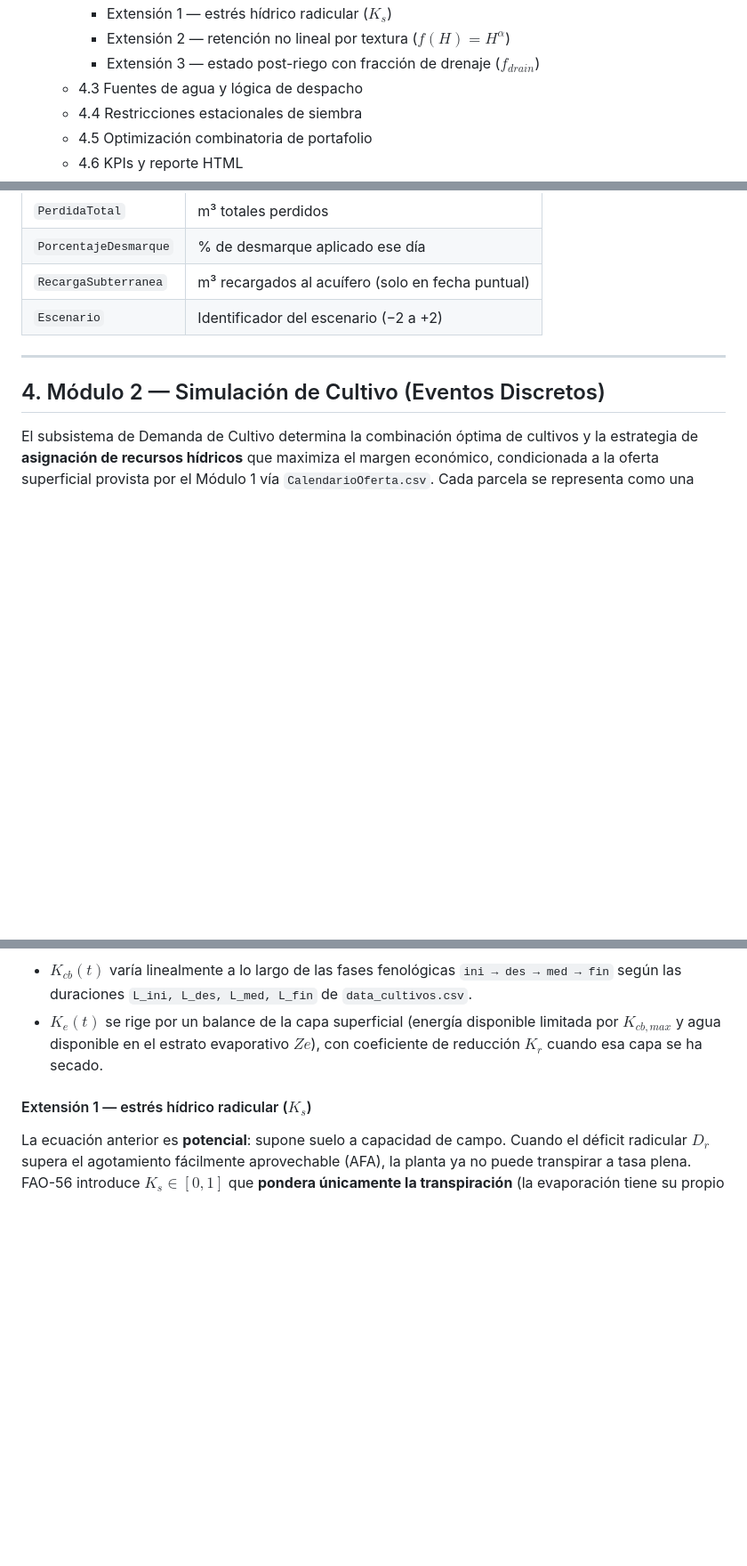
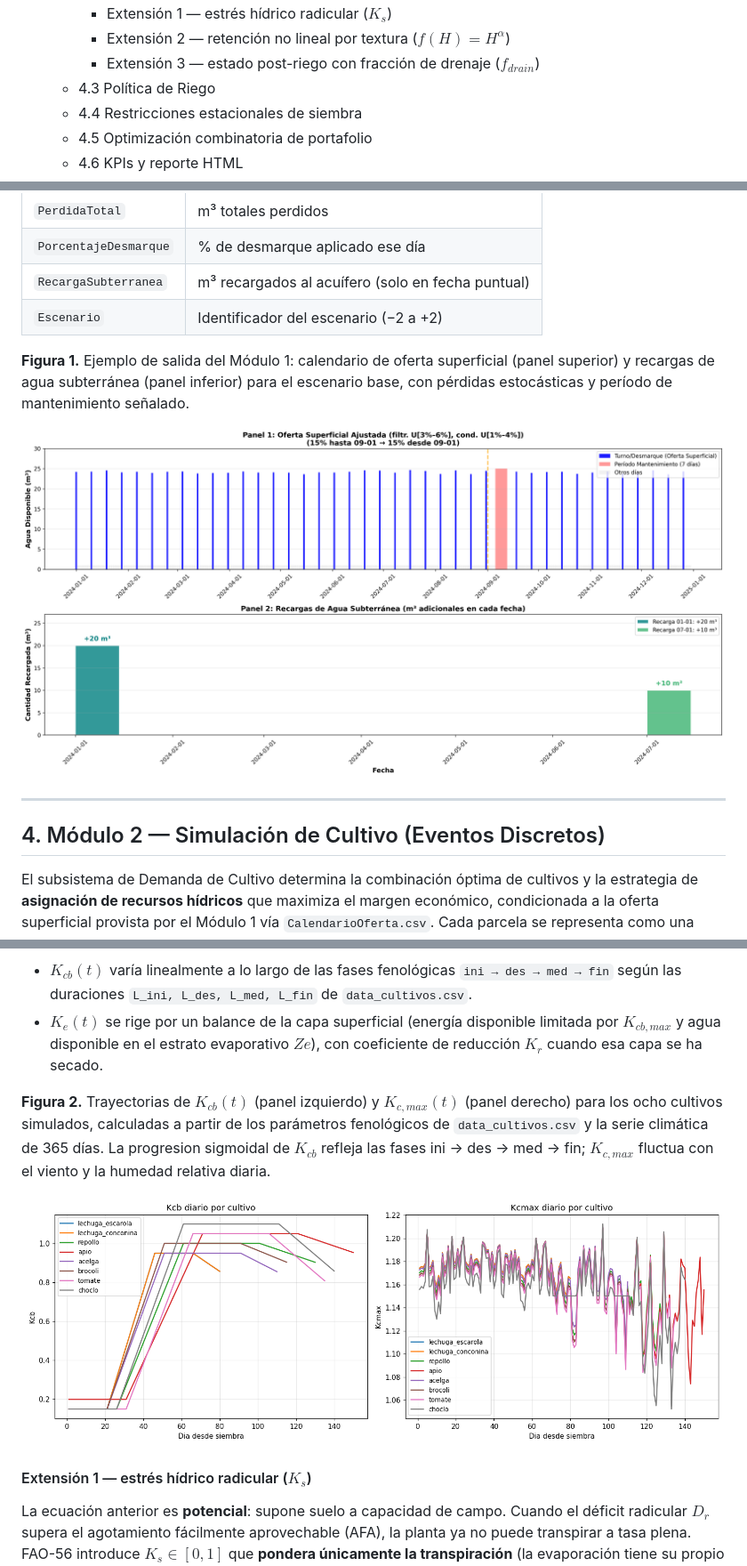
Before and after one commit to toniesky/Simulaci-n-multiparadigma-cultivo, a Markdown page: README.md, 3 parts joined by grey strips. Shown: that part at 89% size. GitHub-like rendering; pictures changed too: docs/kcb_kcmax_cultivos.png (added), docs/oferta_hidrica_calendario.png (added); blank space fills up the shorter version.

Commit message:
docs: agregar figuras Kcb/Kcmax y Oferta Hidrica al README + renombrar §4.3 Política de Riego

```diff
--- a/README.md
+++ b/README.md
@@ -21,7 +21,7 @@
      - Extensión 1 — estrés hídrico radicular ($K_s$)
      - Extensión 2 — retención no lineal por textura ($f(H)=H^\alpha$)
      - Extensión 3 — estado post-riego con fracción de drenaje ($f_{drain}$)
-   - 4.3 Fuentes de agua y lógica de despacho
+   - 4.3 Política de Riego
    - 4.4 Restricciones estacionales de siembra
    - 4.5 Optimización combinatoria de portafolio
    - 4.6 KPIs y reporte HTML
@@ -247,6 +247,10 @@ El archivo resultante tiene una fila por día × escenario con las columnas:
 | `RecargaSubterranea` | m³ recargados al acuífero (solo en fecha puntual) |
 | `Escenario` | Identificador del escenario (−2 a +2) |
 
+**Figura 1.** Ejemplo de salida del Módulo 1: calendario de oferta superficial (panel superior) y recargas de agua subterránea (panel inferior) para el escenario base, con pérdidas estocásticas y período de mantenimiento señalado.
+
+![Calendario de Oferta Hídrica](docs/oferta_hidrica_calendario.png)
+
 ---
 
 ## 4. Módulo 2 — Simulación de Cultivo (Eventos Discretos)
@@ -313,6 +317,10 @@ $$
 
 - $K_{cb}(t)$ varía linealmente a lo largo de las fases fenológicas `ini → des → med → fin` según las duraciones `L_ini, L_des, L_med, L_fin` de `data_cultivos.csv`.
 - $K_e(t)$ se rige por un balance de la capa superficial (energía disponible limitada por $K_{cb,max}$ y agua disponible en el estrato evaporativo $Ze$), con coeficiente de reducción $K_r$ cuando esa capa se ha secado.
+
+**Figura 2.** Trayectorias de $K_{cb}(t)$ (panel izquierdo) y $K_{c,max}(t)$ (panel derecho) para los ocho cultivos simulados, calculadas a partir de los parámetros fenológicos de `data_cultivos.csv` y la serie climática de 365 días. La progresion sigmoidal de $K_{cb}$ refleja las fases ini → des → med → fin; $K_{c,max}$ fluctua con el viento y la humedad relativa diaria.
+
+![Kcb y Kcmax diario por cultivo](docs/kcb_kcmax_cultivos.png)
 
 #### Extensión 1 — estrés hídrico radicular ($K_s$)
 
```
Also changed, not shown: other parts of README.md (+1 -1 lines).
